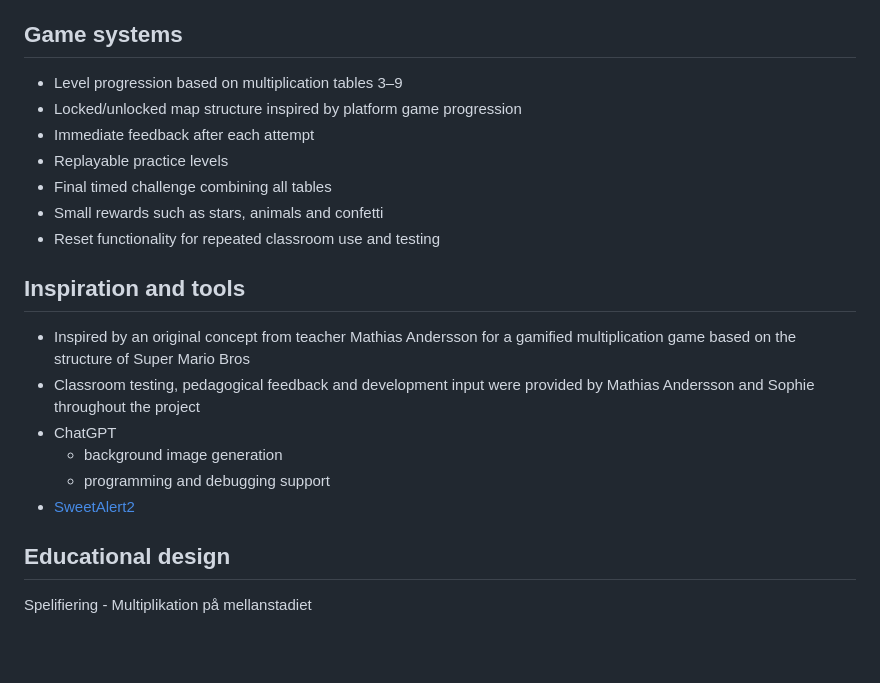
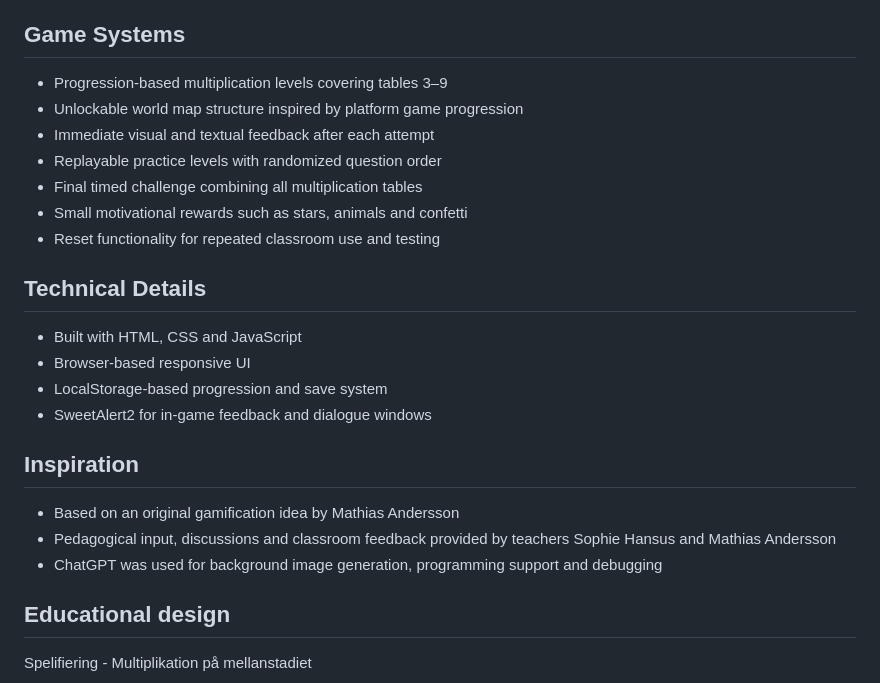
Before and after one commit to rjstenberg/maths_game, a Markdown page: README.md, the part around the change. Rendered like a GitHub page; blank space fills up the shorter version.

```diff
--- a/README.md
+++ b/README.md
@@ -39,24 +39,25 @@ Currently optimized for desktop/laptop browsers.
   <em>Final challenge with timer.</em>
 </p>
 
-## Game systems
-- Level progression based on multiplication tables 3–9
-- Locked/unlocked map structure inspired by platform game progression
-- Immediate feedback after each attempt
-- Replayable practice levels
-- Final timed challenge combining all tables
-- Small rewards such as stars, animals and confetti
+## Game Systems
+- Progression-based multiplication levels covering tables 3–9
+- Unlockable world map structure inspired by platform game progression
+- Immediate visual and textual feedback after each attempt
+- Replayable practice levels with randomized question order
+- Final timed challenge combining all multiplication tables
+- Small motivational rewards such as stars, animals and confetti
 - Reset functionality for repeated classroom use and testing
 
-## Inspiration and tools
-- Inspired by an original concept from teacher Mathias Andersson for a
-  gamified multiplication game based on the structure of Super Mario Bros
-- Classroom testing, pedagogical feedback and development input were provided
-  by Mathias Andersson and Sophie throughout the project
-- ChatGPT
-  - background image generation
-  - programming and debugging support
-- [SweetAlert2](https://sweetalert2.github.io/)
+## Technical Details
+- Built with HTML, CSS and JavaScript
+- Browser-based responsive UI
+- LocalStorage-based progression and save system
+- SweetAlert2 for in-game feedback and dialogue windows
+
+## Inspiration
+- Based on an original gamification idea by Mathias Andersson
+- Pedagogical input, discussions and classroom feedback provided by teachers Sophie Hansus and Mathias Andersson
+- ChatGPT was used for background image generation, programming support and debugging
 
 ## Educational design
 Spelifiering - Multiplikation på mellanstadiet
```
